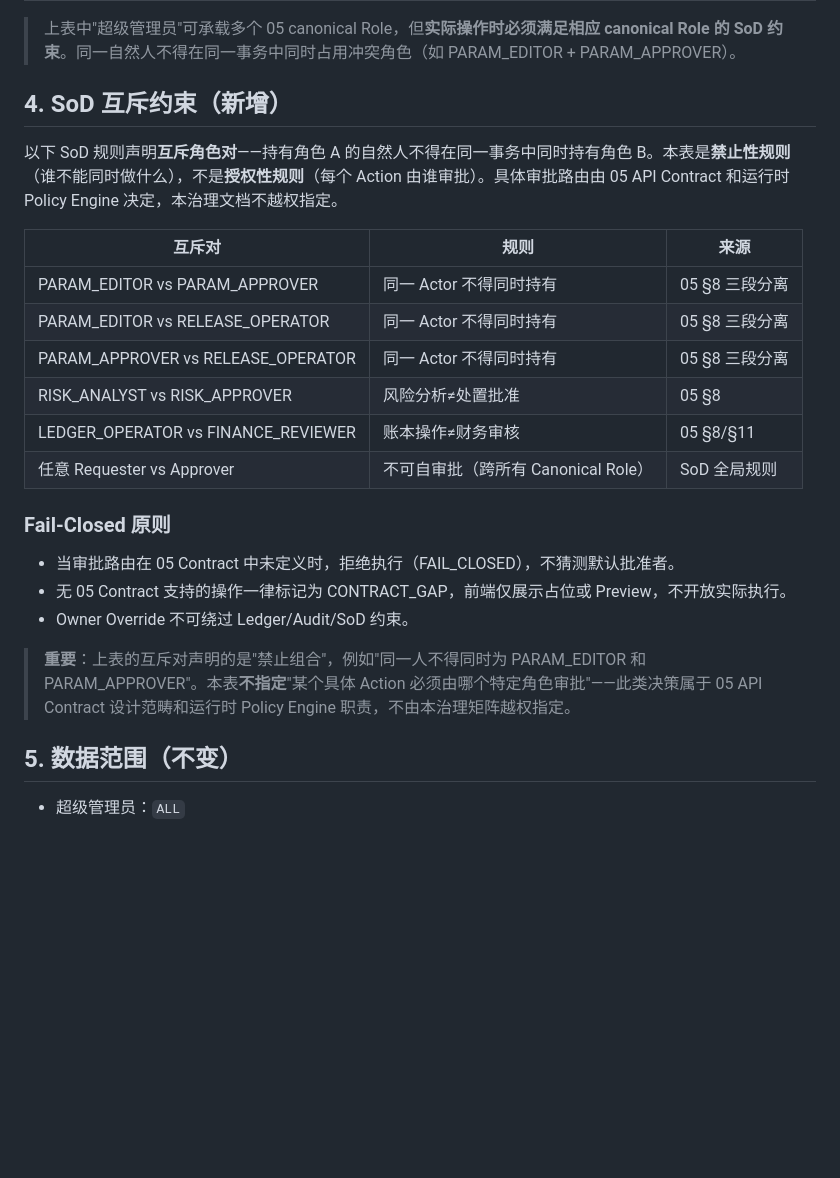
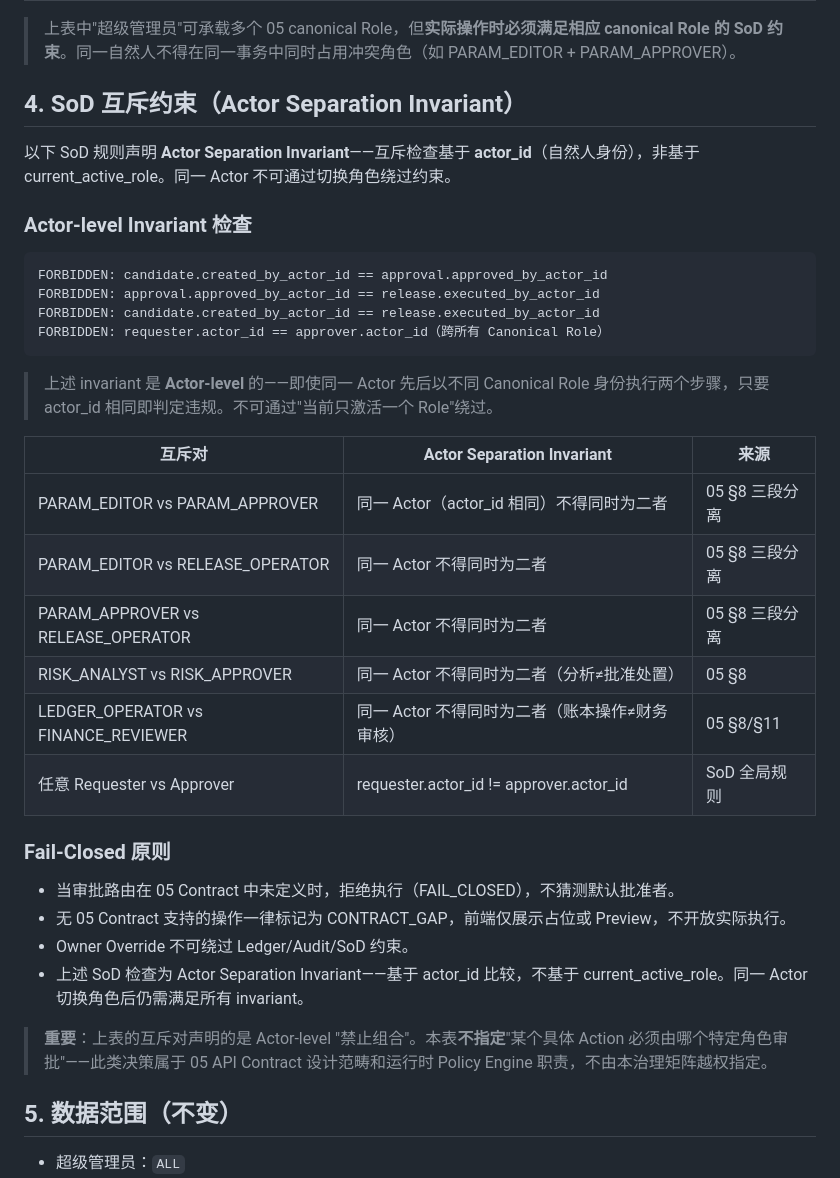
Before and after one commit to pandy123321/gainode, a Markdown page: 0.5代码/Gainode_Admin_Prototype_Planning_V2.4.1_CN/GAINODE_ADMIN_PERMISSION_MATRIX_V2.4.1_CN.md, the part around one of its changes. GitHub-like rendering; blank space fills up the shorter version.

````diff
--- a/0.5代码/Gainode_Admin_Prototype_Planning_V2.4.1_CN/GAINODE_ADMIN_PERMISSION_MATRIX_V2.4.1_CN.md
+++ b/0.5代码/Gainode_Admin_Prototype_Planning_V2.4.1_CN/GAINODE_ADMIN_PERMISSION_MATRIX_V2.4.1_CN.md
@@ -89,26 +114,38 @@ UI_PERSONA             → CANONICAL_ROLE_IDS (from 05)           → ABAC_SCOPE
 
 > 上表中"超级管理员"可承载多个 05 canonical Role，但**实际操作时必须满足相应 canonical Role 的 SoD 约束**。同一自然人不得在同一事务中同时占用冲突角色（如 PARAM_EDITOR + PARAM_APPROVER）。
 
-## 4. SoD 互斥约束（新增）
+## 4. SoD 互斥约束（Actor Separation Invariant）
 
-以下 SoD 规则声明**互斥角色对**——持有角色 A 的自然人不得在同一事务中同时持有角色 B。本表是**禁止性规则**（谁不能同时做什么），不是**授权性规则**（每个 Action 由谁审批）。具体审批路由由 05 API Contract 和运行时 Policy Engine 决定，本治理文档不越权指定。
+以下 SoD 规则声明 **Actor Separation Invariant**——互斥检查基于 **actor_id**（自然人身份），非基于 current_active_role。同一 Actor 不可通过切换角色绕过约束。
 
-| 互斥对 | 规则 | 来源 |
+### Actor-level Invariant 检查
+
+```text
+FORBIDDEN: candidate.created_by_actor_id == approval.approved_by_actor_id
+FORBIDDEN: approval.approved_by_actor_id == release.executed_by_actor_id
+FORBIDDEN: candidate.created_by_actor_id == release.executed_by_actor_id
+FORBIDDEN: requester.actor_id == approver.actor_id（跨所有 Canonical Role）
+```
+
+> 上述 invariant 是 **Actor-level** 的——即使同一 Actor 先后以不同 Canonical Role 身份执行两个步骤，只要 actor_id 相同即判定违规。不可通过"当前只激活一个 Role"绕过。
+
+| 互斥对 | Actor Separation Invariant | 来源 |
 | --- | --- | --- |
-| PARAM_EDITOR vs PARAM_APPROVER | 同一 Actor 不得同时持有 | 05 §8 三段分离 |
-| PARAM_EDITOR vs RELEASE_OPERATOR | 同一 Actor 不得同时持有 | 05 §8 三段分离 |
-| PARAM_APPROVER vs RELEASE_OPERATOR | 同一 Actor 不得同时持有 | 05 §8 三段分离 |
-| RISK_ANALYST vs RISK_APPROVER | 风险分析≠处置批准 | 05 §8 |
-| LEDGER_OPERATOR vs FINANCE_REVIEWER | 账本操作≠财务审核 | 05 §8/§11 |
-| 任意 Requester vs Approver | 不可自审批（跨所有 Canonical Role） | SoD 全局规则 |
+| PARAM_EDITOR vs PARAM_APPROVER | 同一 Actor（actor_id 相同）不得同时为二者 | 05 §8 三段分离 |
+| PARAM_EDITOR vs RELEASE_OPERATOR | 同一 Actor 不得同时为二者 | 05 §8 三段分离 |
+| PARAM_APPROVER vs RELEASE_OPERATOR | 同一 Actor 不得同时为二者 | 05 §8 三段分离 |
+| RISK_ANALYST vs RISK_APPROVER | 同一 Actor 不得同时为二者（分析≠批准处置） | 05 §8 |
+| LEDGER_OPERATOR vs FINANCE_REVIEWER | 同一 Actor 不得同时为二者（账本操作≠财务审核） | 05 §8/§11 |
+| 任意 Requester vs Approver | requester.actor_id != approver.actor_id | SoD 全局规则 |
 
 ### Fail-Closed 原则
 
 - 当审批路由在 05 Contract 中未定义时，拒绝执行（FAIL_CLOSED），不猜测默认批准者。
 - 无 05 Contract 支持的操作一律标记为 CONTRACT_GAP，前端仅展示占位或 Preview，不开放实际执行。
 - Owner Override 不可绕过 Ledger/Audit/SoD 约束。
+- 上述 SoD 检查为 Actor Separation Invariant——基于 actor_id 比较，不基于 current_active_role。同一 Actor 切换角色后仍需满足所有 invariant。
 
-> **重要**：上表的互斥对声明的是"禁止组合"，例如"同一人不得同时为 PARAM_EDITOR 和 PARAM_APPROVER"。本表**不指定**"某个具体 Action 必须由哪个特定角色审批"——此类决策属于 05 API Contract 设计范畴和运行时 Policy Engine 职责，不由本治理矩阵越权指定。
+> **重要**：上表的互斥对声明的是 Actor-level "禁止组合"。本表**不指定**"某个具体 Action 必须由哪个特定角色审批"——此类决策属于 05 API Contract 设计范畴和运行时 Policy Engine 职责，不由本治理矩阵越权指定。
 
 ## 5. 数据范围（不变）
 
````
Also changed, not shown: other parts of 0.5代码/Gainode_Admin_Prototype_Planning_V2.4.1_CN/GAINODE_ADMIN_PERMISSION_MATRIX_V2.4.1_CN.md (+37 -12 lines), 0.5代码/Gainode_Admin_Prototype_Planning_V2.4.1_CN/GAINODE_ADMIN_CONTRACT_GAP_REGISTER_V2.4.1.md (+5 -0 lines), 0.5代码/Gainode_Admin_Prototype_Planning_V2.4.1_CN/GAINODE_ADMIN_PAGE_MAP_V2.4.1.md (+7 -3 lines).
